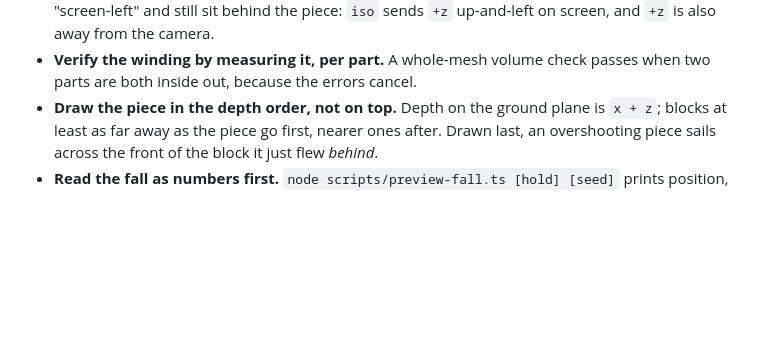
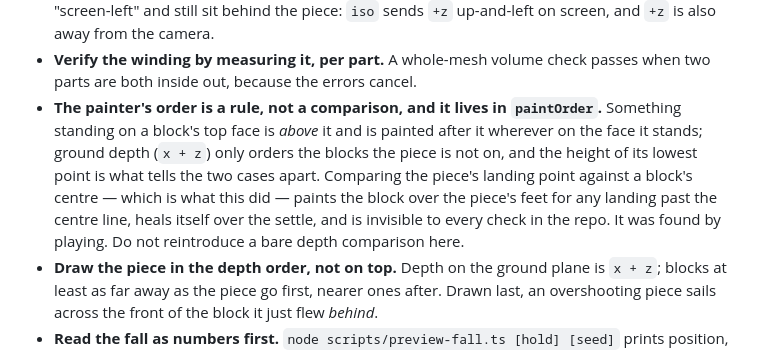
Before and after one commit to comp4020-agentic-coding-studio/comp4020-crit5-RuiquanQiao, a Markdown page: CLAUDE.md, the part around the change. Rendered like a GitHub page; blank space fills up the shorter version.

```diff
--- a/CLAUDE.md
+++ b/CLAUDE.md
@@ -121,6 +121,15 @@ These are the ones that have already caught something. They come forward.
   sends `+z` up-and-left on screen, and `+z` is also away from the camera.
 - **Verify the winding by measuring it, per part.** A whole-mesh volume check
   passes when two parts are both inside out, because the errors cancel.
+- **The painter's order is a rule, not a comparison, and it lives in
+  `paintOrder`.** Something standing on a block's top face is *above* it and is
+  painted after it wherever on the face it stands; ground depth (`x + z`) only
+  orders the blocks the piece is not on, and the height of its lowest point is
+  what tells the two cases apart. Comparing the piece's landing point against a
+  block's centre — which is what this did — paints the block over the piece's
+  feet for any landing past the centre line, heals itself over the settle, and
+  is invisible to every check in the repo. It was found by playing. Do not
+  reintroduce a bare depth comparison here.
 - **Draw the piece in the depth order, not on top.** Depth on the ground plane
   is `x + z`; blocks at least as far away as the piece go first, nearer ones
   after. Drawn last, an overshooting piece sails across the front of the block
```
Also changed, not shown: PROCESS.md (+13 -12 lines), reflections/crit-5.md (+14 -1 lines).
